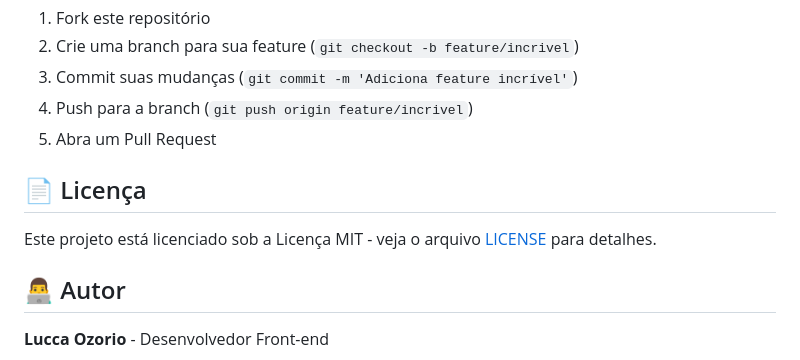
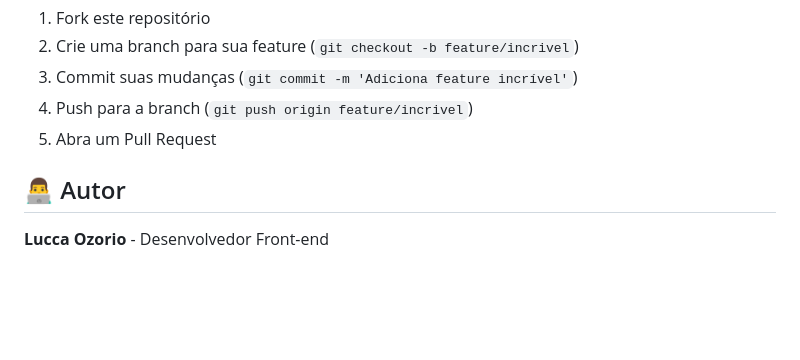
Before and after one commit to LuccaOzorio/CalculadoraTabuada, a Markdown page: README.md, the part around the change. Drawn GitHub-style; blank space fills up the shorter version.

Commit message:
Revise README.md for clarity and updates

```diff
--- a/README.md
+++ b/README.md
@@ -97,10 +97,6 @@ Contribuições são bem-vindas! Siga estes passos:
 4. Push para a branch (`git push origin feature/incrivel`)
 5. Abra um Pull Request
 
-## 📄 Licença
-
-Este projeto está licenciado sob a Licença MIT - veja o arquivo [LICENSE](LICENSE) para detalhes.
-
 ## 👨‍💻 Autor
 
 **Lucca Ozorio** - Desenvolvedor Front-end
```
